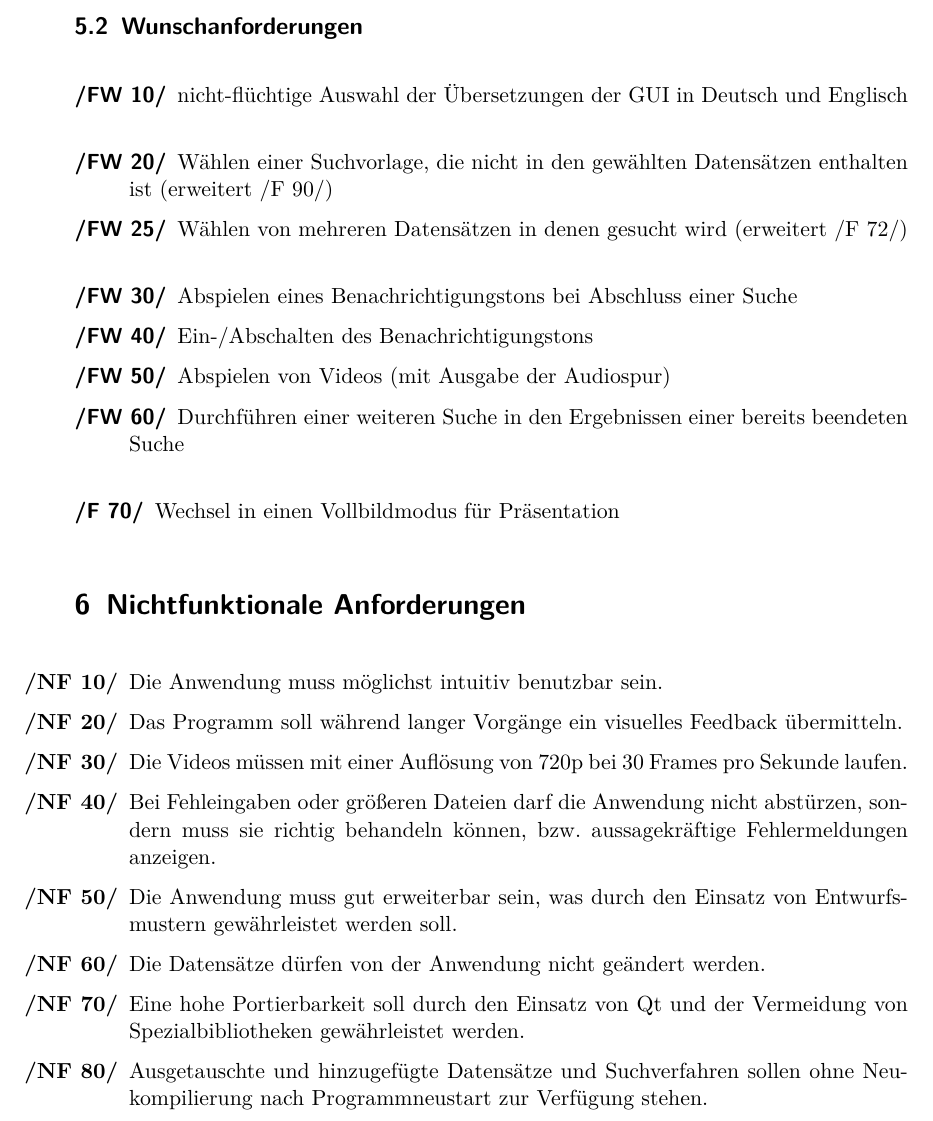
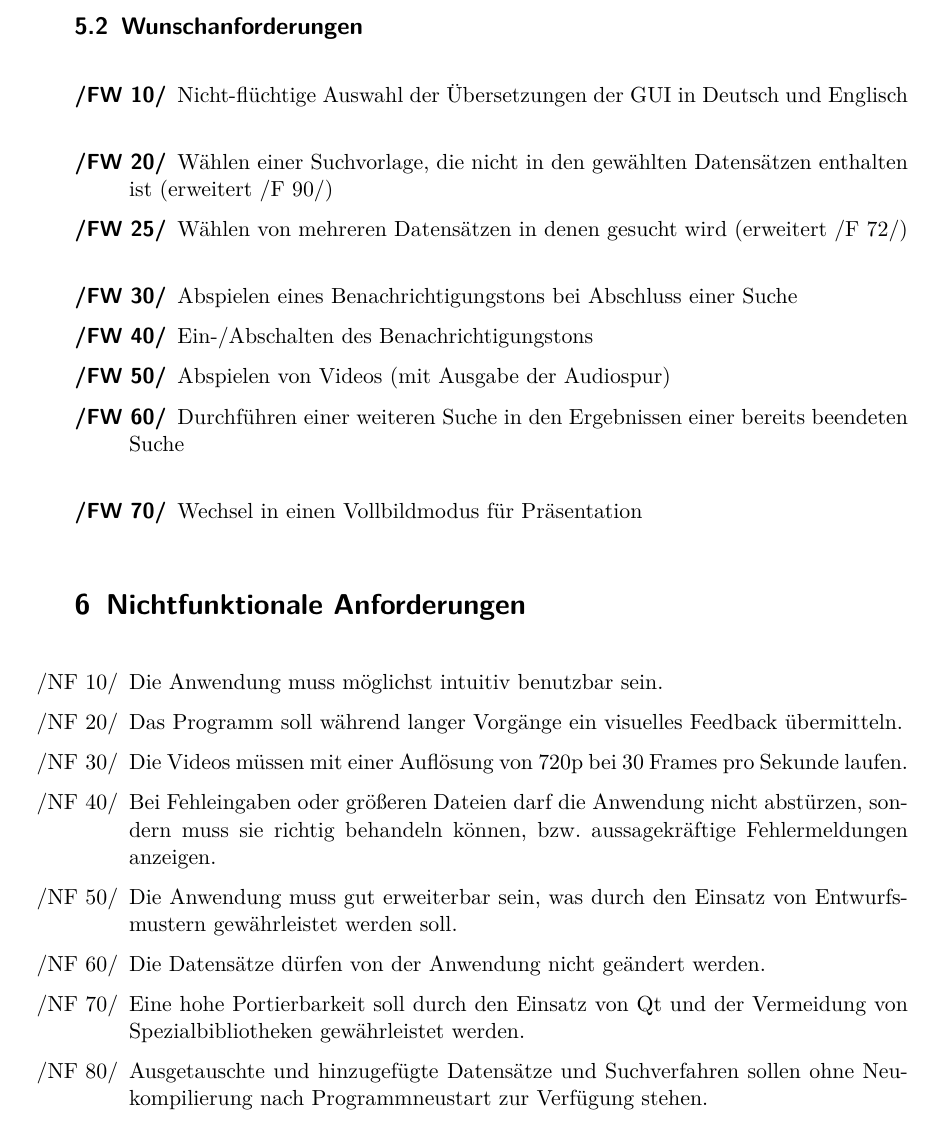
Before and after one commit to aschuman/CoBaB, a LaTeX document (doc/01-Pflichtenheft/pflichtenheft.tex, which reads doc/01-Pflichtenheft/funktionale_anforderungen.tex, doc/01-Pflichtenheft/nichtfunktionale_anforderungen.tex): part of page 8 of 17, cut so that both start at the same text. Compiled offline with pdfLaTeX.

Commit message:
change new numbering for correct alignment

```diff
--- a/doc/01-Pflichtenheft/funktionale_anforderungen.tex
+++ b/doc/01-Pflichtenheft/funktionale_anforderungen.tex
@@ -43,7 +43,7 @@
 
 \subsection{Wunschanforderungen}
 \begin{description}
-	\item[\req{FW 10}] nicht-flüchtige Auswahl der Übersetzungen der GUI in Deutsch und Englisch
+	\item[\req{FW 10}] Nicht-flüchtige Auswahl der Übersetzungen der GUI in Deutsch und Englisch
 	\newline
 	\item[\req{FW 20}] Wählen einer Suchvorlage, die nicht in den gewählten Datensätzen enthalten ist (erweitert \req{F 90})
 	\item[\req{FW 25}] Wählen von mehreren Datensätzen in denen gesucht wird (erweitert \req{F 72})
@@ -53,7 +53,7 @@
 	\item[\req{FW 50}] Abspielen von Videos (mit Ausgabe der Audiospur)
 	\item[\req{FW 60}] Durchführen einer weiteren Suche in den Ergebnissen einer bereits beendeten Suche
 	\newline
-	\item[\req{F 70}] Wechsel in einen Vollbildmodus für Präsentation
+	\item[\req{FW 70}] Wechsel in einen Vollbildmodus für Präsentation
 %	\newline
 %	\item[\req{F 0}] Duplizieren des aktuellen Suchkontextes
 %	\item[\req{F 0}] Wechsel des aktuellen Suchkontextes %unklar
--- a/doc/01-Pflichtenheft/nichtfunktionale_anforderungen.tex
+++ b/doc/01-Pflichtenheft/nichtfunktionale_anforderungen.tex
@@ -1,10 +1,10 @@
-\begin{enumerate}[label=\bfseries /NF \arabic*0/]
-  \item Die Anwendung muss möglichst intuitiv benutzbar sein.
-  \item Das Programm soll während langer Vorgänge ein visuelles Feedback übermitteln.
-  \item Die Videos müssen mit einer Auflösung  von 720p bei 30 Frames pro Sekunde laufen.
-  \item Bei Fehleingaben oder größeren Dateien darf die Anwendung nicht abstürzen, sondern muss sie richtig behandeln können, bzw. aussagekräftige Fehlermeldungen anzeigen.
-  \item Die Anwendung muss gut erweiterbar sein, was durch den Einsatz von Entwurfsmustern gewährleistet werden soll.
-  \item Die Datensätze dürfen von der Anwendung nicht geändert werden.
-  \item Eine hohe Portierbarkeit soll durch den Einsatz von Qt und der Vermeidung von Spezialbibliotheken gewährleistet werden.
-  \item Ausgetauschte und hinzugefügte Datensätze und Suchverfahren sollen ohne Neukompilierung nach Programmneustart zur Verfügung stehen.
+\begin{enumerate}
+  \item[\req{NF 10}] Die Anwendung muss möglichst intuitiv benutzbar sein.
+  \item[\req{NF 20}] Das Programm soll während langer Vorgänge ein visuelles Feedback übermitteln.
+  \item[\req{NF 30}] Die Videos müssen mit einer Auflösung  von 720p bei 30 Frames pro Sekunde laufen.
+  \item[\req{NF 40}] Bei Fehleingaben oder größeren Dateien darf die Anwendung nicht abstürzen, sondern muss sie richtig behandeln können, bzw. aussagekräftige Fehlermeldungen anzeigen.
+  \item[\req{NF 50}] Die Anwendung muss gut erweiterbar sein, was durch den Einsatz von Entwurfsmustern gewährleistet werden soll.
+  \item[\req{NF 60}] Die Datensätze dürfen von der Anwendung nicht geändert werden.
+  \item[\req{NF 70}] Eine hohe Portierbarkeit soll durch den Einsatz von Qt und der Vermeidung von Spezialbibliotheken gewährleistet werden.
+  \item[\req{NF 80}] Ausgetauschte und hinzugefügte Datensätze und Suchverfahren sollen ohne Neukompilierung nach Programmneustart zur Verfügung stehen.
 \end{enumerate}
```
